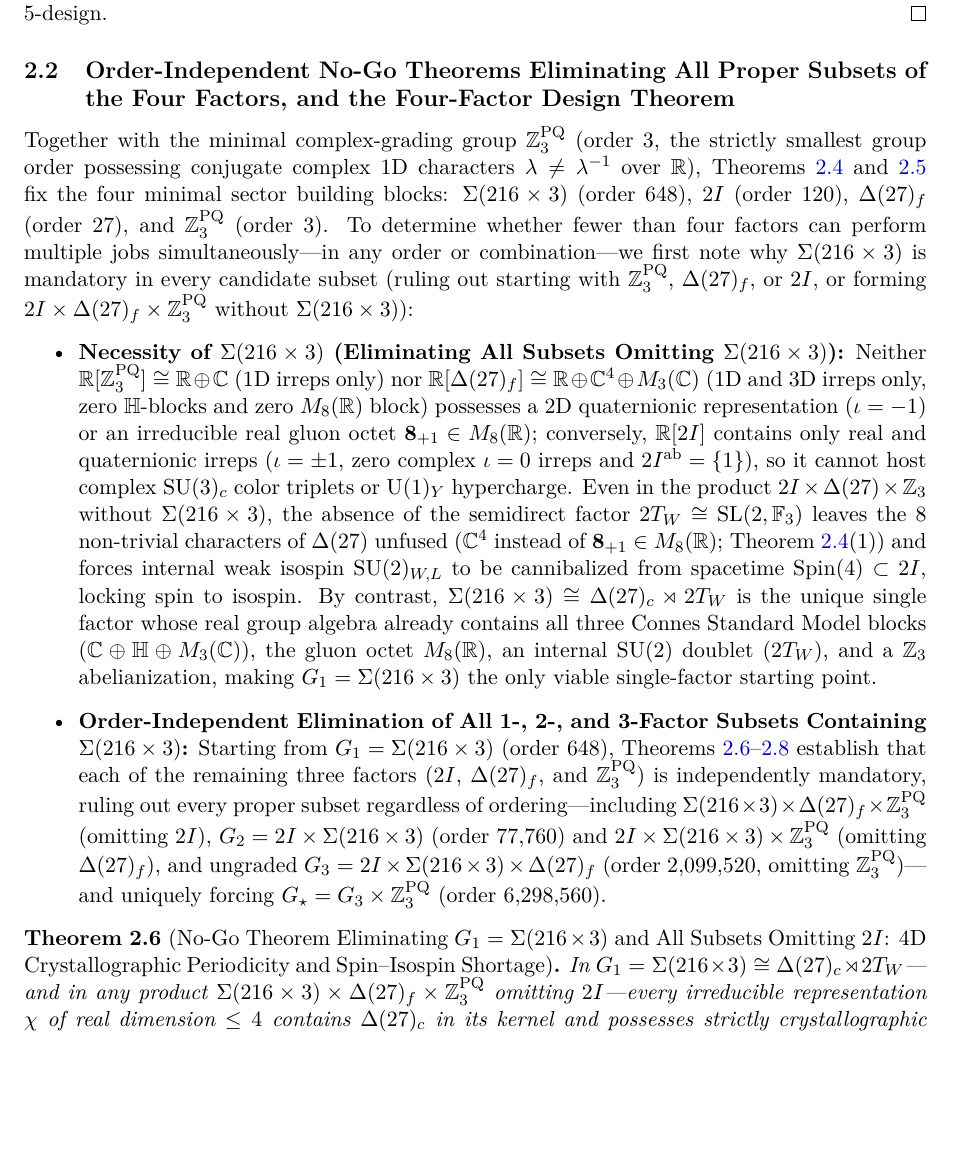
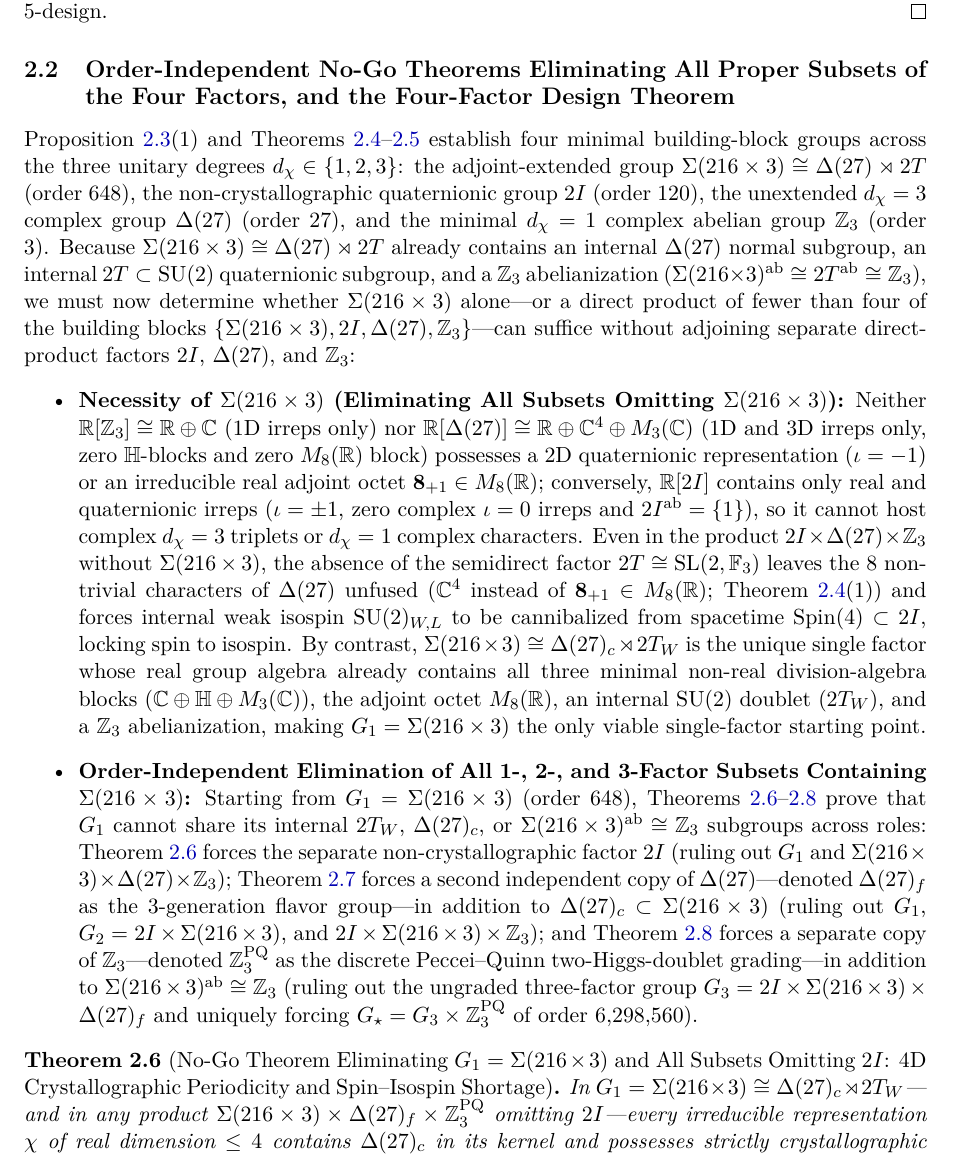
Before and after one commit to hjoest/discrete_fundamental_physics, a LaTeX paper (docs/paper.tex): part of page 7 of 20, cut so that both start at the same text, the shorter picture padded with empty space. Compiled offline with pdfLaTeX.

Commit message:
Clarify deductive transition of Z_3 and Delta(27) from Section 2.1 to Section 2.2

```diff
--- a/docs/paper.tex
+++ b/docs/paper.tex
@@ -242,10 +242,10 @@ By the McKay ADE classification of finite subgroups of $\SU(2)$ ($C_n, 2D_{2n},
 
 \subsection{Order-Independent No-Go Theorems Eliminating All Proper Subsets of the Four Factors, and the Four-Factor Design Theorem}
 
-Together with the minimal complex-grading group $\Z_3^{\mathrm{PQ}}$ (order $3$, the strictly smallest group order possessing conjugate complex $1$D characters $\lambda \neq \lambda^{-1}$ over $\R$), Theorems~\ref{thm:t7_m27} and~\ref{thm:2I_minimal} fix the four minimal sector building blocks: $\Sigma(216 \times 3)$ (order $648$), $2I$ (order $120$), $\Delta(27)_f$ (order $27$), and $\Z_3^{\mathrm{PQ}}$ (order $3$). To determine whether fewer than four factors can perform multiple jobs simultaneously---in any order or combination---we first note why $\Sigma(216 \times 3)$ is mandatory in every candidate subset (ruling out starting with $\Z_3^{\mathrm{PQ}}$, $\Delta(27)_f$, or $2I$, or forming $2I \times \Delta(27)_f \times \Z_3^{\mathrm{PQ}}$ without $\Sigma(216 \times 3)$):
+Proposition~\ref{prop:minimal_candidates}(1) and Theorems~\ref{thm:t7_m27}--\ref{thm:2I_minimal} establish four minimal building-block groups across the three unitary degrees $d_\chi \in \{1, 2, 3\}$: the adjoint-extended group $\Sigma(216 \times 3) \cong \Delta(27) \rtimes 2T$ (order $648$), the non-crystallographic quaternionic group $2I$ (order $120$), the unextended $d_\chi = 3$ complex group $\Delta(27)$ (order $27$), and the minimal $d_\chi = 1$ complex abelian group $\Z_3$ (order $3$). Because $\Sigma(216 \times 3) \cong \Delta(27) \rtimes 2T$ already contains an internal $\Delta(27)$ normal subgroup, an internal $2T \subset \SU(2)$ quaternionic subgroup, and a $\Z_3$ abelianization ($\Sigma(216 \times 3)^{\mathrm{ab}} \cong 2T^{\mathrm{ab}} \cong \Z_3$), we must now determine whether $\Sigma(216 \times 3)$ alone---or a direct product of fewer than four of the building blocks $\{\Sigma(216 \times 3), 2I, \Delta(27), \Z_3\}$---can suffice without adjoining separate direct-product factors $2I$, $\Delta(27)$, and $\Z_3$:
 \begin{itemize}
-    \item \textbf{Necessity of $\Sigma(216 \times 3)$ (Eliminating All Subsets Omitting $\Sigma(216 \times 3)$):} Neither $\R[\Z_3^{\mathrm{PQ}}] \cong \R \oplus \C$ ($1$D irreps only) nor $\R[\Delta(27)_f] \cong \R \oplus \C^4 \oplus M_3(\C)$ ($1$D and $3$D irreps only, zero $\quat$-blocks and zero $M_8(\R)$ block) possesses a $2$D quaternionic representation ($\iota = -1$) or an irreducible real gluon octet $\mathbf{8}_{+1} \in M_8(\R)$; conversely, $\R[2I]$ contains only real and quaternionic irreps ($\iota = \pm 1$, zero complex $\iota = 0$ irreps and $2I^{\mathrm{ab}} = \{1\}$), so it cannot host complex $\SU(3)_c$ color triplets or $\U(1)_Y$ hypercharge. Even in the product $2I \times \Delta(27) \times \Z_3$ without $\Sigma(216 \times 3)$, the absence of the semidirect factor $2T_W \cong \SL(2,\F_3)$ leaves the $8$ non-trivial characters of $\Delta(27)$ unfused ($\C^4$ instead of $\mathbf{8}_{+1} \in M_8(\R)$; Theorem~\ref{thm:t7_m27}(1)) and forces internal weak isospin $\SU(2)_{W,L}$ to be cannibalized from spacetime $\Spin(4) \subset 2I$, locking spin to isospin. By contrast, $\Sigma(216 \times 3) \cong \Delta(27)_c \rtimes 2T_W$ is the unique single factor whose real group algebra already contains all three Connes Standard Model blocks ($\C \oplus \quat \oplus M_3(\C)$), the gluon octet $M_8(\R)$, an internal $\SU(2)$ doublet ($2T_W$), and a $\Z_3$ abelianization, making $G_1 = \Sigma(216 \times 3)$ the only viable single-factor starting point.
-    \item \textbf{Order-Independent Elimination of All 1-, 2-, and 3-Factor Subsets Containing $\Sigma(216 \times 3)$:} Starting from $G_1 = \Sigma(216 \times 3)$ (order $648$), Theorems~\ref{thm:nogo1}--\ref{thm:nogo3} establish that each of the remaining three factors ($2I$, $\Delta(27)_f$, and $\Z_3^{\mathrm{PQ}}$) is independently mandatory, ruling out every proper subset regardless of ordering---including $\Sigma(216 \times 3) \times \Delta(27)_f \times \Z_3^{\mathrm{PQ}}$ (omitting $2I$), $G_2 = 2I \times \Sigma(216 \times 3)$ (order $77{,}760$) and $2I \times \Sigma(216 \times 3) \times \Z_3^{\mathrm{PQ}}$ (omitting $\Delta(27)_f$), and ungraded $\Gthree = 2I \times \Sigma(216 \times 3) \times \Delta(27)_f$ (order $2{,}099{,}520$, omitting $\Z_3^{\mathrm{PQ}}$)---and uniquely forcing $\Gstar = \Gthree \times \Z_3^{\mathrm{PQ}}$ (order $6{,}298{,}560$).
+    \item \textbf{Necessity of $\Sigma(216 \times 3)$ (Eliminating All Subsets Omitting $\Sigma(216 \times 3)$):} Neither $\R[\Z_3] \cong \R \oplus \C$ ($1$D irreps only) nor $\R[\Delta(27)] \cong \R \oplus \C^4 \oplus M_3(\C)$ ($1$D and $3$D irreps only, zero $\quat$-blocks and zero $M_8(\R)$ block) possesses a $2$D quaternionic representation ($\iota = -1$) or an irreducible real adjoint octet $\mathbf{8}_{+1} \in M_8(\R)$; conversely, $\R[2I]$ contains only real and quaternionic irreps ($\iota = \pm 1$, zero complex $\iota = 0$ irreps and $2I^{\mathrm{ab}} = \{1\}$), so it cannot host complex $d_\chi = 3$ triplets or $d_\chi = 1$ complex characters. Even in the product $2I \times \Delta(27) \times \Z_3$ without $\Sigma(216 \times 3)$, the absence of the semidirect factor $2T \cong \SL(2,\F_3)$ leaves the $8$ non-trivial characters of $\Delta(27)$ unfused ($\C^4$ instead of $\mathbf{8}_{+1} \in M_8(\R)$; Theorem~\ref{thm:t7_m27}(1)) and forces internal weak isospin $\SU(2)_{W,L}$ to be cannibalized from spacetime $\Spin(4) \subset 2I$, locking spin to isospin. By contrast, $\Sigma(216 \times 3) \cong \Delta(27)_c \rtimes 2T_W$ is the unique single factor whose real group algebra already contains all three minimal non-real division-algebra blocks ($\C \oplus \quat \oplus M_3(\C)$), the adjoint octet $M_8(\R)$, an internal $\SU(2)$ doublet ($2T_W$), and a $\Z_3$ abelianization, making $G_1 = \Sigma(216 \times 3)$ the only viable single-factor starting point.
+    \item \textbf{Order-Independent Elimination of All 1-, 2-, and 3-Factor Subsets Containing $\Sigma(216 \times 3)$:} Starting from $G_1 = \Sigma(216 \times 3)$ (order $648$), Theorems~\ref{thm:nogo1}--\ref{thm:nogo3} prove that $G_1$ cannot share its internal $2T_W$, $\Delta(27)_c$, or $\Sigma(216 \times 3)^{\mathrm{ab}} \cong \Z_3$ subgroups across roles: Theorem~\ref{thm:nogo1} forces the separate non-crystallographic factor $2I$ (ruling out $G_1$ and $\Sigma(216 \times 3) \times \Delta(27) \times \Z_3$); Theorem~\ref{thm:nogo2} forces a second independent copy of $\Delta(27)$---denoted $\Delta(27)_f$ as the $3$-generation flavor group---in addition to $\Delta(27)_c \subset \Sigma(216 \times 3)$ (ruling out $G_1$, $G_2 = 2I \times \Sigma(216 \times 3)$, and $2I \times \Sigma(216 \times 3) \times \Z_3$); and Theorem~\ref{thm:nogo3} forces a separate copy of $\Z_3$---denoted $\Z_3^{\mathrm{PQ}}$ as the discrete Peccei--Quinn two-Higgs-doublet grading---in addition to $\Sigma(216 \times 3)^{\mathrm{ab}} \cong \Z_3$ (ruling out the ungraded three-factor group $\Gthree = 2I \times \Sigma(216 \times 3) \times \Delta(27)_f$ and uniquely forcing $\Gstar = \Gthree \times \Z_3^{\mathrm{PQ}}$ of order $6{,}298{,}560$).
 \end{itemize}
 
 \begin{theorem}[No-Go Theorem Eliminating $G_1 = \Sigma(216 \times 3)$ and All Subsets Omitting $2I$: 4D Crystallographic Periodicity and Spin--Isospin Shortage]
```
Also changed, not shown: docs/paper.pdf, docs/paper.tex (2 more changed lines).
